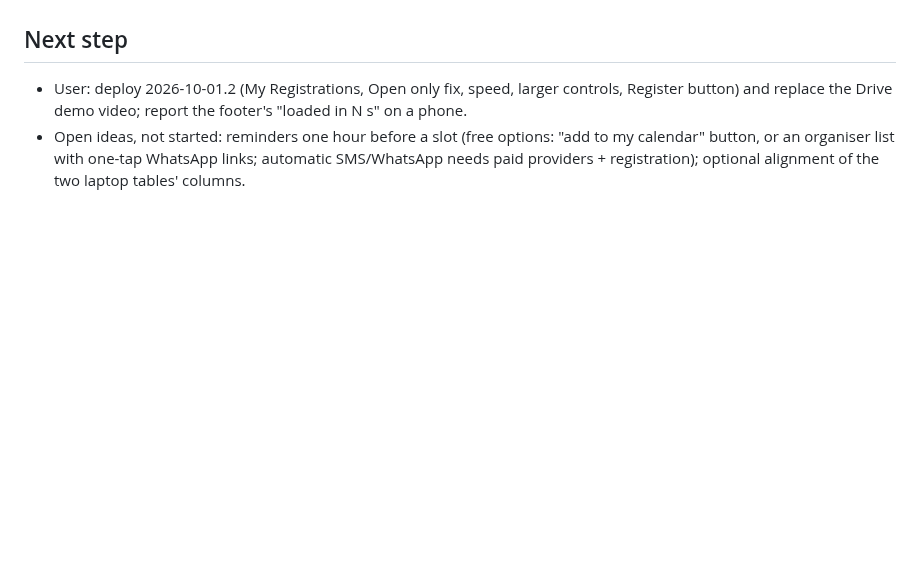
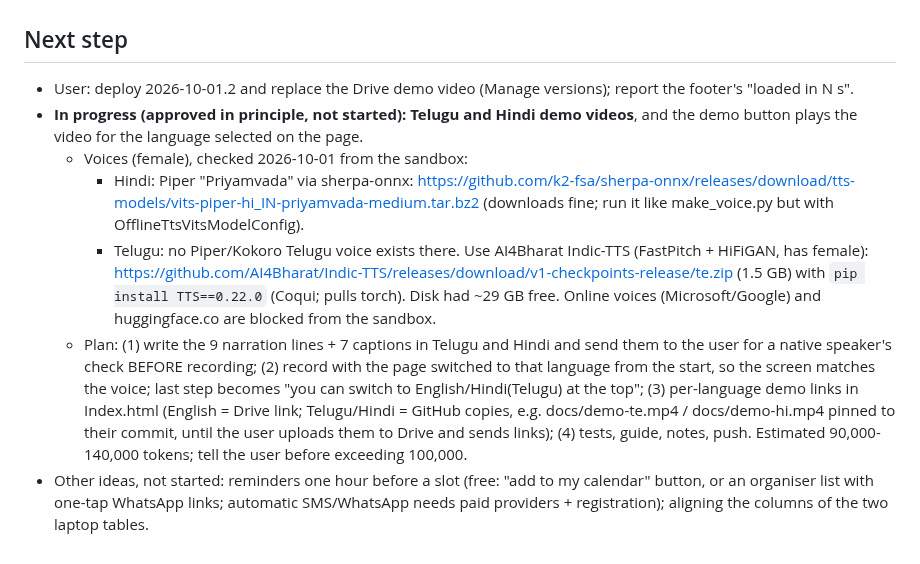
Before and after one commit to MamtaMukeshK/task-self-assign-sahaja-hyd, a Markdown page: HANDOFF.md, the part around the change. Drawn GitHub-style; blank space fills up the shorter version.

Commit message:
Handoff: record the plan and voice findings for Telugu and Hindi demo videos
Co-Authored-By: Claude Opus 5.5 <noreply@anthropic.com>
Claude-Session: https://claude.ai/code/session_01TeY2PpeGw4YzPBPfhxC497

```diff
--- a/HANDOFF.md
+++ b/HANDOFF.md
@@ -210,8 +210,23 @@ _Last updated: 2026-10-01 (version 2026-10-01.2)_
   if not, the page errors loudly rather than guessing.
 
 ## Next step
-- User: deploy 2026-10-01.2 (My Registrations, Open only fix, speed, larger controls, Register button) and replace the Drive demo video;
-  report the footer's "loaded in N s" on a phone.
-- Open ideas, not started: reminders one hour before a slot (free options: "add to my calendar" button, or an
-  organiser list with one-tap WhatsApp links; automatic SMS/WhatsApp needs paid providers + registration);
-  optional alignment of the two laptop tables' columns.
+- User: deploy 2026-10-01.2 and replace the Drive demo video (Manage versions); report the footer's "loaded in N s".
+- **In progress (approved in principle, not started): Telugu and Hindi demo videos**, and the demo button plays
+  the video for the language selected on the page.
+  - Voices (female), checked 2026-10-01 from the sandbox:
+    - Hindi: Piper "Priyamvada" via sherpa-onnx:
+      https://github.com/k2-fsa/sherpa-onnx/releases/download/tts-models/vits-piper-hi_IN-priyamvada-medium.tar.bz2
+      (downloads fine; run it like make_voice.py but with OfflineTtsVitsModelConfig).
+    - Telugu: no Piper/Kokoro Telugu voice exists there. Use AI4Bharat Indic-TTS (FastPitch + HiFiGAN, has female):
+      https://github.com/AI4Bharat/Indic-TTS/releases/download/v1-checkpoints-release/te.zip (1.5 GB) with
+      `pip install TTS==0.22.0` (Coqui; pulls torch). Disk had ~29 GB free. Online voices (Microsoft/Google) and
+      huggingface.co are blocked from the sandbox.
+  - Plan: (1) write the 9 narration lines + 7 captions in Telugu and Hindi and send them to the user for a native
+    speaker's check BEFORE recording; (2) record with the page switched to that language from the start, so the
+    screen matches the voice; last step becomes "you can switch to English/Hindi(Telugu) at the top";
+    (3) per-language demo links in Index.html (English = Drive link; Telugu/Hindi = GitHub copies, e.g.
+    docs/demo-te.mp4 / docs/demo-hi.mp4 pinned to their commit, until the user uploads them to Drive and sends
+    links); (4) tests, guide, notes, push. Estimated 90,000-140,000 tokens; tell the user before exceeding 100,000.
+- Other ideas, not started: reminders one hour before a slot (free: "add to my calendar" button, or an organiser
+  list with one-tap WhatsApp links; automatic SMS/WhatsApp needs paid providers + registration); aligning the
+  columns of the two laptop tables.
```
